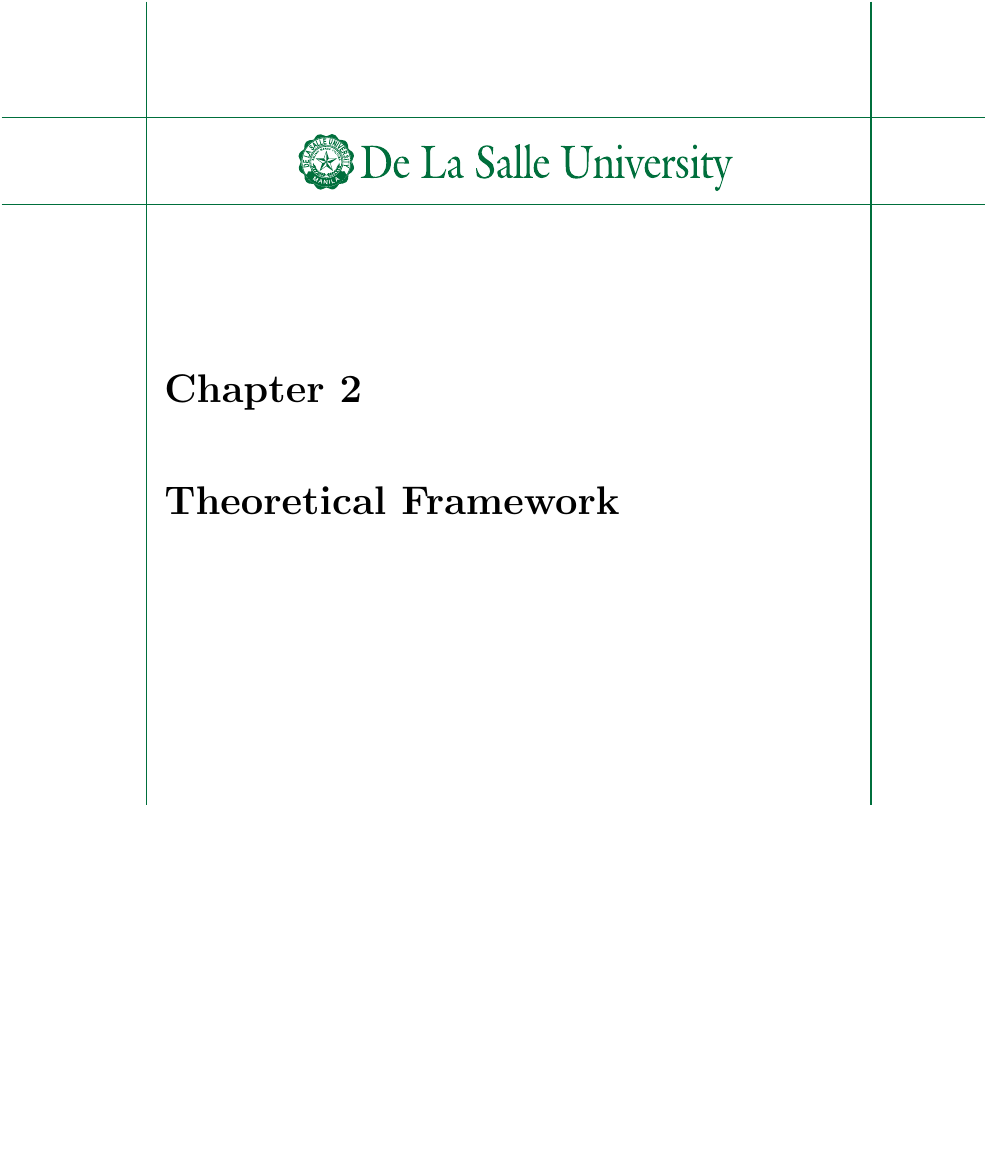
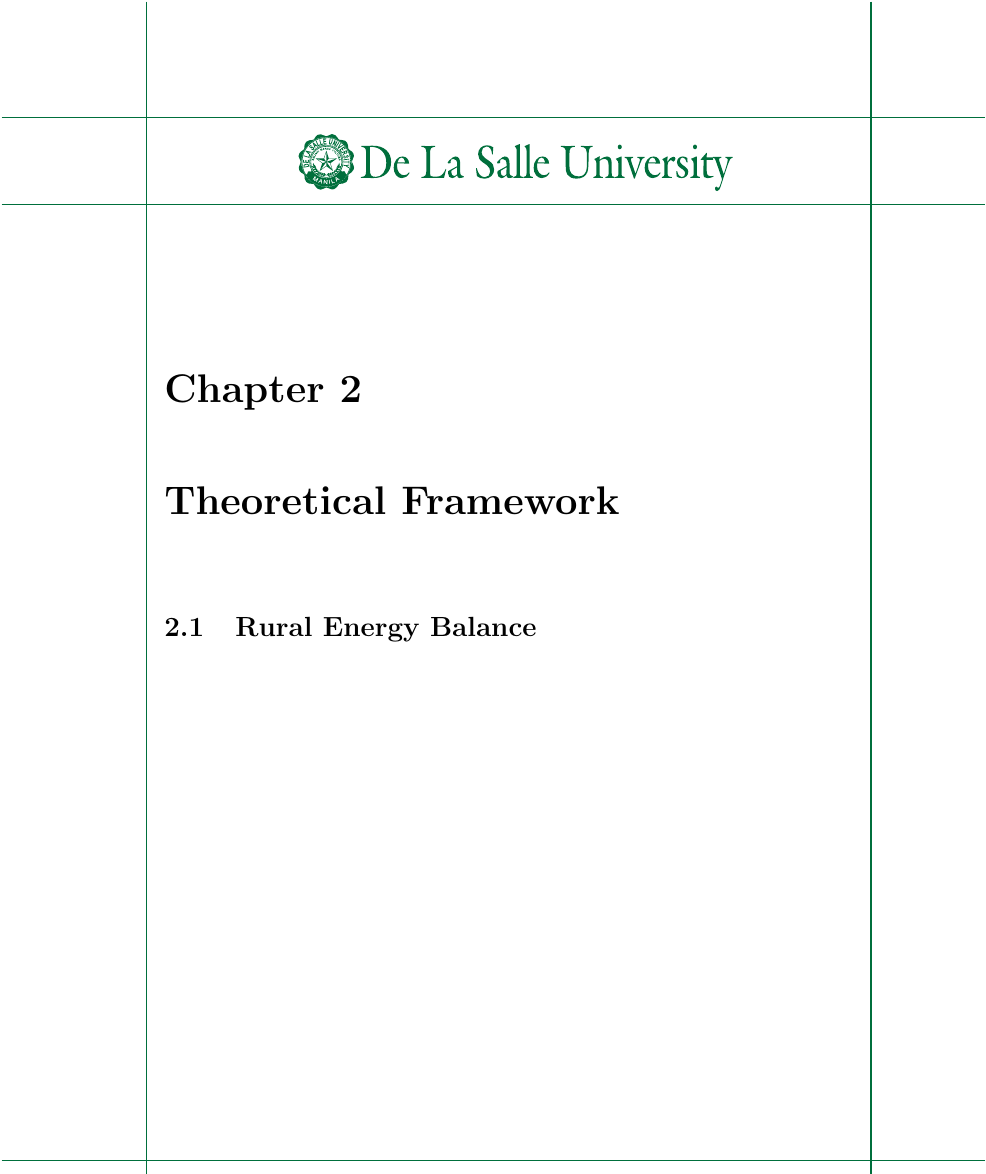
Before and after one commit to ericson-domingo-ug/thesis-latex, a LaTeX thesis (thesis.tex, which reads body/theory.tex): part of page 9 of 14, cut so that both start at the same text, the shorter picture padded with empty space. Compiled offline with pdfLaTeX.

Commit message:
Add section on rural energy balance

```diff
--- a/body/theory.tex
+++ b/body/theory.tex
@@ -1,3 +1,5 @@
+\section{Rural Energy Balance}
+
 %\section{Radiative Transfer}
 %
 %	The sun heats up the atmosphere and surface of Earth through radiative transfer, the transfer of energy via electromagnetic radiation.
```
